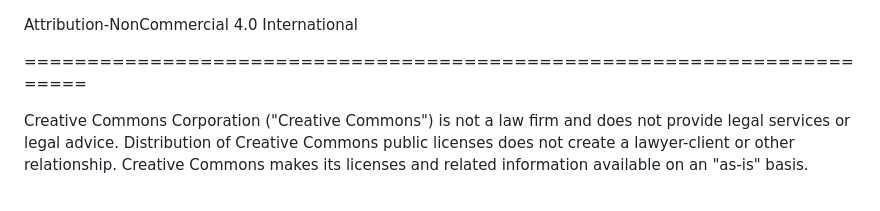
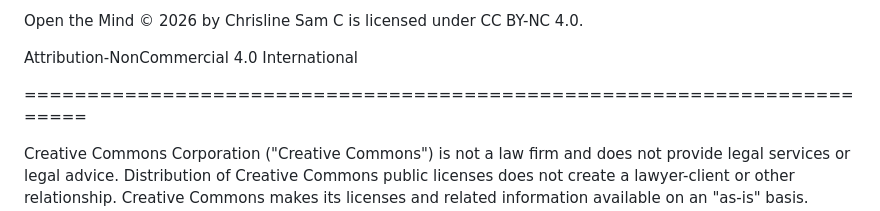
Before and after one commit to chrislinesamc/open-the-mind, a Markdown page: LICENSE.md, the part around the change. Drawn GitHub-style.

Commit message:
Update license information in LICENSE.md

```diff
--- a/LICENSE.md
+++ b/LICENSE.md
@@ -1,3 +1,5 @@
+Open the Mind © 2026 by Chrisline Sam C is licensed under CC BY-NC 4.0.
+
 Attribution-NonCommercial 4.0 International
 
 =======================================================================
```
